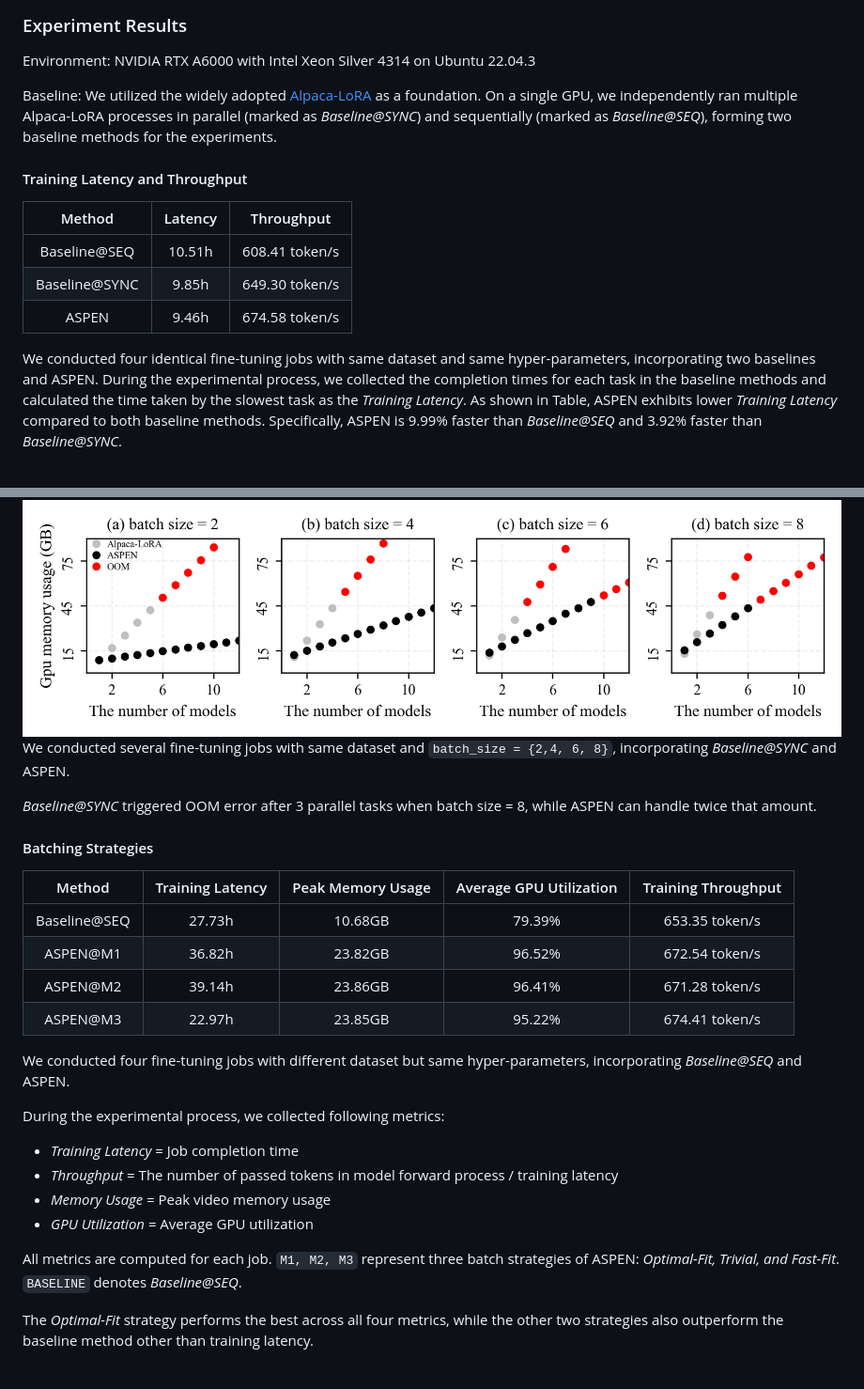
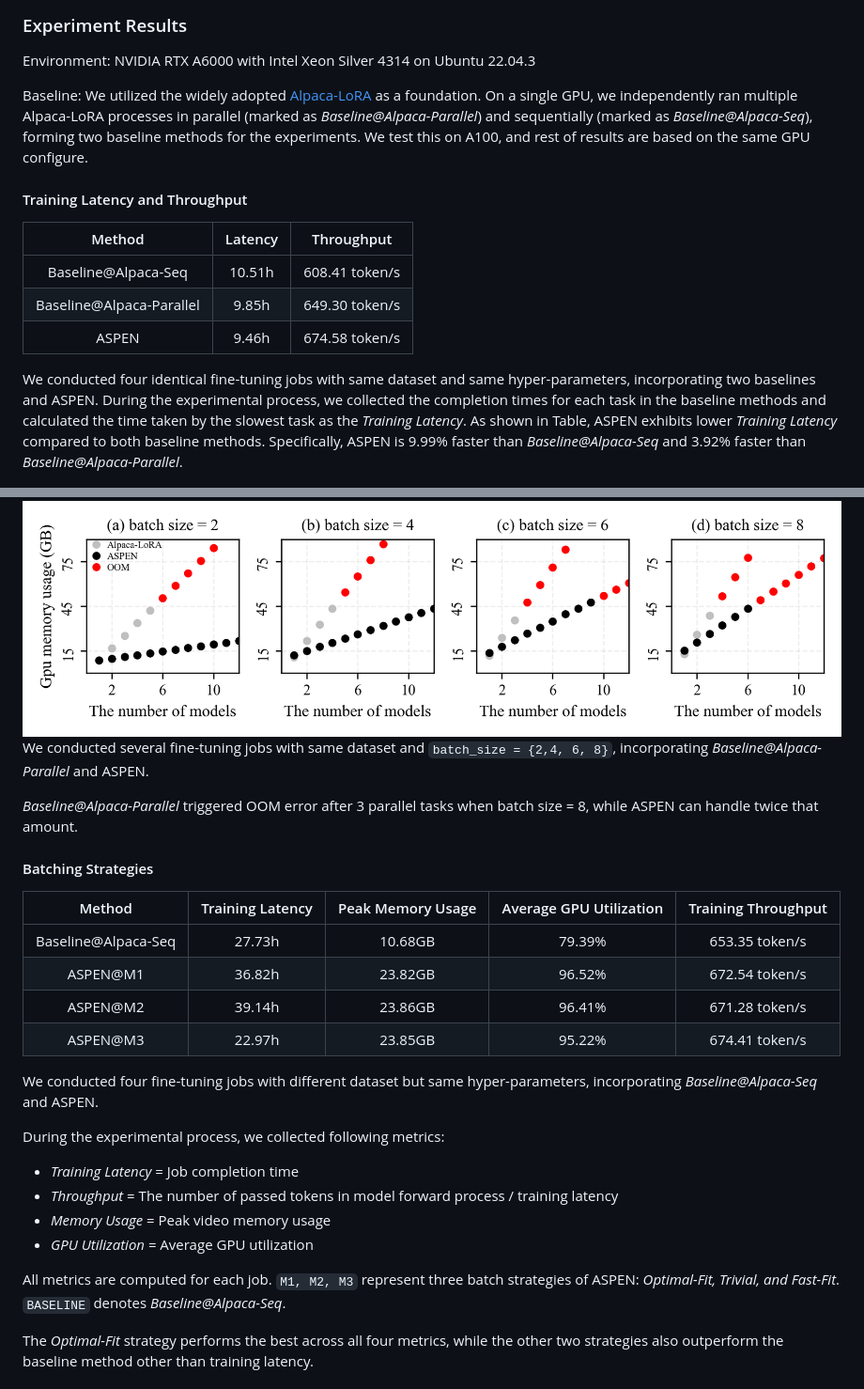
Before and after one commit to TUDB-Labs/mLoRA, a Markdown page: README.md, 2 parts joined by grey strips. Shown at 94% size. Rendered like a GitHub page.

Commit message:
Modify the name of baselines.example:SYNC->Alpaca-Parallel.Modify the Catalogue.Add more explanation.

```diff
--- a/README.md
+++ b/README.md
@@ -64,17 +64,17 @@ ASPEN requires [PyTorch](https://pytorch.org/) and [NVIDIA CUDA](https://develop
 
 Environment: NVIDIA RTX A6000 with Intel Xeon Silver 4314 on Ubuntu 22.04.3
 
-Baseline: We utilized the widely adopted [Alpaca-LoRA](https://github.com/tloen/alpaca-lora) as a foundation. On a single GPU, we independently ran multiple Alpaca-LoRA processes in parallel (marked as *Baseline@SYNC*) and sequentially (marked as *Baseline@SEQ*), forming two baseline methods for the experiments.
+Baseline: We utilized the widely adopted [Alpaca-LoRA](https://github.com/tloen/alpaca-lora) as a foundation. On a single GPU, we independently ran multiple Alpaca-LoRA processes in parallel (marked as *Baseline@Alpaca-Parallel*) and sequentially (marked as *Baseline@Alpaca-Seq*), forming two baseline methods for the experiments. We test this on A100, and rest of results are based on the same GPU configure.
 
 #### Training Latency and Throughput
 
 Method|Latency|Throughput
 :---:|:---:|:---:
-Baseline@SEQ|10.51h|608.41 token/s
-Baseline@SYNC|9.85h|649.30 token/s
+Baseline@Alpaca-Seq|10.51h|608.41 token/s
+Baseline@Alpaca-Parallel|9.85h|649.30 token/s
 ASPEN|9.46h|674.58 token/s
 
-We conducted four identical fine-tuning jobs with same dataset and same hyper-parameters, incorporating two baselines and ASPEN. During the experimental process, we collected the completion times for each task in the baseline methods and calculated the time taken by the slowest task as the *Training Latency*. As shown in Table, ASPEN exhibits lower *Training Latency* compared to both baseline methods. Specifically, ASPEN is 9.99% faster than *Baseline@SEQ* and 3.92% faster than *Baseline@SYNC*.
+We conducted four identical fine-tuning jobs with same dataset and same hyper-parameters, incorporating two baselines and ASPEN. During the experimental process, we collected the completion times for each task in the baseline methods and calculated the time taken by the slowest task as the *Training Latency*. As shown in Table, ASPEN exhibits lower *Training Latency* compared to both baseline methods. Specifically, ASPEN is 9.99% faster than *Baseline@Alpaca-Seq* and 3.92% faster than *Baseline@Alpaca-Parallel*.
 <div align="center"><img src="./assets/throughput_compare.png" width="100%"></div>
 
 
@@ -82,20 +82,20 @@ We conducted four identical fine-tuning jobs with same dataset and same hyper-pa
 #### Video Memory Usage
 <div align="center"><img src="./assets/GPU_memory_usage.png" width="100%"></div>
 
-We conducted several fine-tuning jobs with same dataset and `batch_size = {2,4, 6, 8}`, incorporating  *Baseline@SYNC* and ASPEN.
+We conducted several fine-tuning jobs with same dataset and `batch_size = {2,4, 6, 8}`, incorporating  *Baseline@Alpaca-Parallel* and ASPEN.
 
-*Baseline@SYNC* triggered OOM error after 3 parallel tasks when batch size = 8, while ASPEN can handle twice that amount.
+*Baseline@Alpaca-Parallel* triggered OOM error after 3 parallel tasks when batch size = 8, while ASPEN can handle twice that amount.
 
 #### Batching Strategies
 
 Method|Training Latency|Peak Memory Usage|Average GPU Utilization|Training Throughput
 :---:|:---:|:---:|:---:|:---:
-Baseline@SEQ|27.73h|10.68GB|79.39%|653.35 token/s
+Baseline@Alpaca-Seq|27.73h|10.68GB|79.39%|653.35 token/s
 ASPEN@M1|36.82h|23.82GB|96.52%|672.54 token/s
 ASPEN@M2|39.14h|23.86GB|96.41%|671.28 token/s
 ASPEN@M3|22.97h|23.85GB|95.22%|674.41 token/s
 
-We conducted four fine-tuning jobs with different dataset but same hyper-parameters, incorporating  *Baseline@SEQ* and ASPEN.
+We conducted four fine-tuning jobs with different dataset but same hyper-parameters, incorporating  *Baseline@Alpaca-Seq* and ASPEN.
 
 During the experimental process, we collected following metrics:
  + *Training Latency* = Job completion time
@@ -103,7 +103,7 @@ During the experimental process, we collected following metrics:
  + *Memory Usage* = Peak video memory usage
  + *GPU Utilization* = Average GPU utilization
 
-All metrics are computed for each job. `M1, M2, M3` represent three batch strategies of ASPEN: *Optimal-Fit, Trivial, and Fast-Fit*. `BASELINE` denotes *Baseline@SEQ*.
+All metrics are computed for each job. `M1, M2, M3` represent three batch strategies of ASPEN: *Optimal-Fit, Trivial, and Fast-Fit*. `BASELINE` denotes *Baseline@Alpaca-Seq*.
 
 The *Optimal-Fit* strategy performs the best across all four metrics, while the other two strategies also outperform the baseline method other than training latency.
 ### Use Cases:
```
Also changed, not shown: other parts of README.md (+11 -11 lines).
